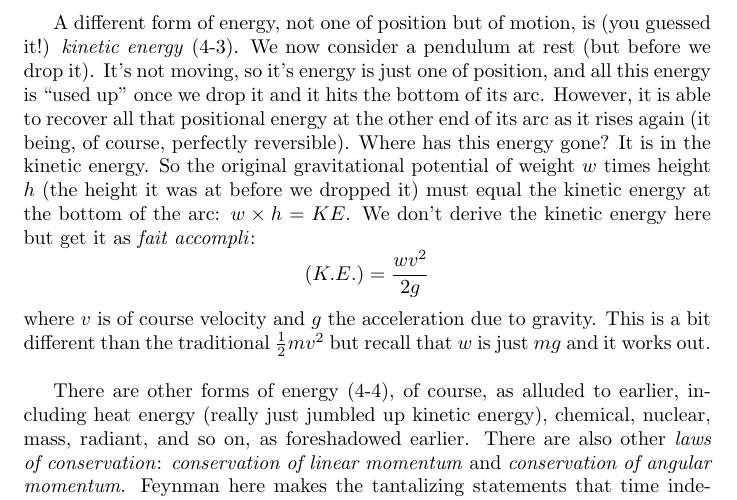
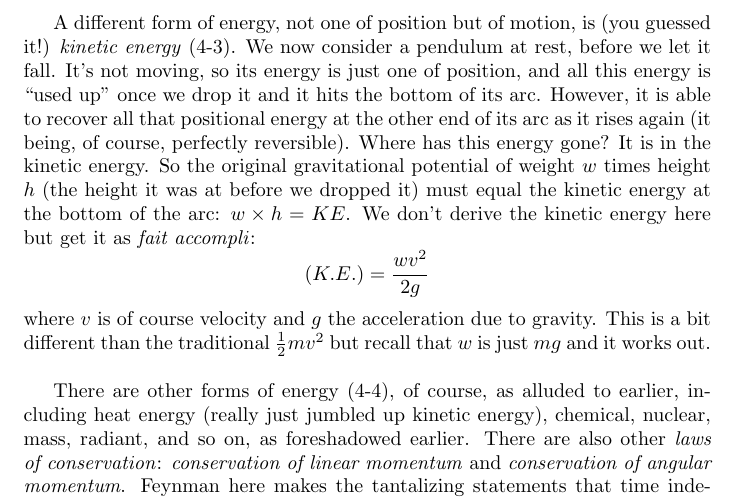
Before and after one commit to mummydg/mummydg.github.io, a LaTeX document (feynman/feynman_vol1_chap4.tex): part of page 2 of 2, cut so that both start at the same text. Compiled offline with pdfLaTeX.

Commit message:
fixing error in pdf

```diff
--- a/feynman/feynman_vol1_chap4.tex
+++ b/feynman/feynman_vol1_chap4.tex
@@ -18,16 +18,14 @@ $$
 $$
 Using this idea we can determine properties of all kinds of machines, as long as they're reversible (so, in reality, none, but close): the force needed on a jackscrew to lift a car, or the force needed on the end of a lever with weights positioned at certain locations. All we need to do is look at the balance of competing force-distances.\\
 
-\indent A different form of energy, not one of position but of motion, is (you guessed it!) \textit{kinetic energy} (4-3). We now consider a pendulum at rest (but before we drop it). It's not moving, so it's energy is just one of position, and all this energy is ``used up" once we drop it and it hits the bottom of its arc. However, it is able to recover all that positional energy at the other end of its arc as it rises again (it being, of course, perfectly reversible). Where has this energy gone? It is in the kinetic energy. So the original gravitational potential of weight $w$ times height $h$ (the height it was at before we dropped it) must equal the kinetic energy at the bottom of the arc: $w \times h = KE$. We don't derive the kinetic energy here but get it as \textit{fait accompli}:
+\indent A different form of energy, not one of position but of motion, is (you guessed it!) \textit{kinetic energy} (4-3). We now consider a pendulum at rest, before we let it fall. It's not moving, so its energy is just one of position, and all this energy is ``used up" once we drop it and it hits the bottom of its arc. However, it is able to recover all that positional energy at the other end of its arc as it rises again (it being, of course, perfectly reversible). Where has this energy gone? It is in the kinetic energy. So the original gravitational potential of weight $w$ times height $h$ (the height it was at before we dropped it) must equal the kinetic energy at the bottom of the arc: $w \times h = KE$. We don't derive the kinetic energy here but get it as \textit{fait accompli}:
 $$
 \textrm(K.E.) = \frac{wv^2}{2g}
 $$
 where $v$ is of course velocity and $g$ the acceleration due to gravity. This is a bit different than the traditional $\frac{1}{2}mv^2$ but recall that $w$ is just $mg$ and it works out. \\
 
-\indent There are other forms of energy (4-4), of course, as alluded to earlier, including heat energy (really just jumbled up kinetic energy), chemical, nuclear, mass, radiant, and so on, as foreshadowed earlier. There are also other \textit{laws of conservation}: \textit{conservation of linear momentum} and \textit{conservation of angular momentum}. Feynman here makes the tantalizing statements that time independence (i.e. nothing depends on an absolute measure of time) plus quantum mechanics gives us conservation of energy; that spatial invariance plus quantum machanics yields conservation of linear momentum; and that rotational invariance plus quantum mechanics yields conservation of angular momentum. How exactly this all fits together is unclear, and presumably to be filled it to the more sophisticated reader of chapters still forthcoming.\\
-
+\indent There are other forms of energy (4-4), of course, as alluded to earlier, including heat energy (really just jumbled up kinetic energy), chemical, nuclear, mass, radiant, and so on, as foreshadowed earlier. There are also other \textit{laws of conservation}: \textit{conservation of linear momentum} and \textit{conservation of angular momentum}. Feynman here makes the tantalizing statements that time independence (i.e. nothing depends on an absolute measure of time) plus quantum mechanics gives us conservation of energy; that spatial invariance plus quantum machanics yields conservation of linear momentum; and that rotational invariance plus quantum mechanics yields conservation of angular momentum. How exactly this all fits together is unclear, and presumably to be filled it to the more sophisticated reader of chapters still forthcoming. \\
 \indent There are also some conservation laws that involve actual counting, rather than the continuous measures of energy and momentum: \textit{charge} is conserved, as are \textit{baryons} and \textit{leptons}. Together, these make the six conservation laws. \\
-
 \indent Just because energy is conserved does not, of course, mean that it is conserved in any sort of usable form. The laws which govern available energy and entropy are the province of \textit{thermodynamics}.
 
 
```
